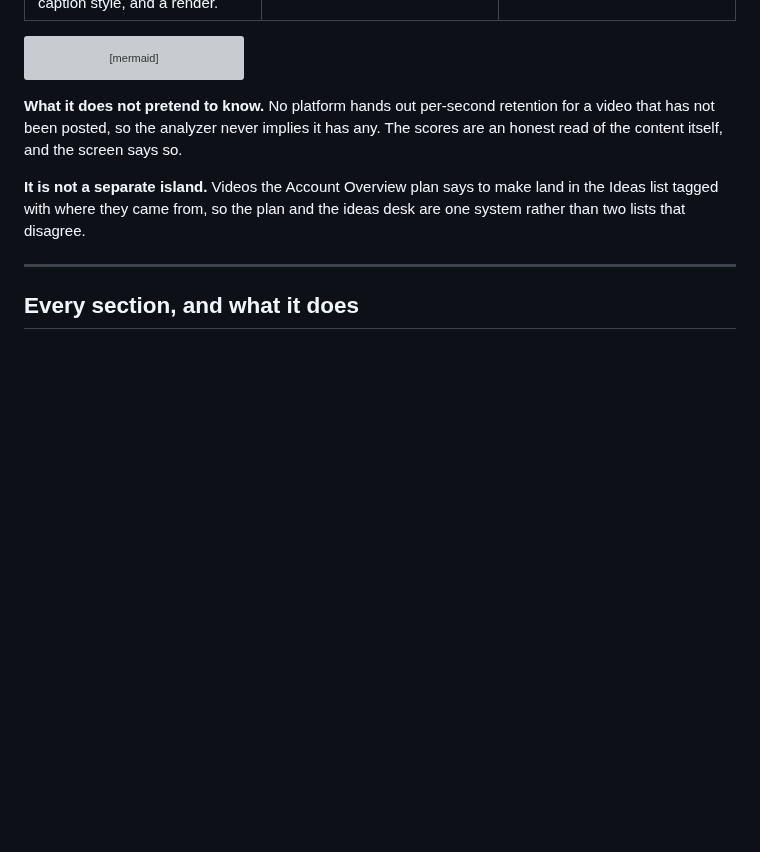
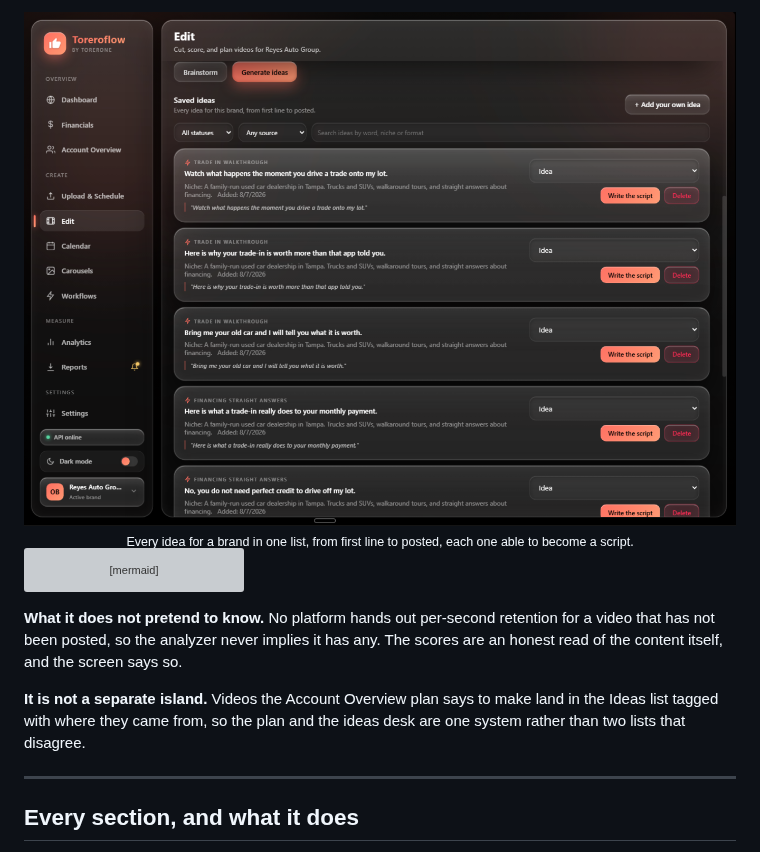
Before and after one commit to TyroneMadison/toreroflow, a Markdown page: README.md, the part around one of its changes. Drawn GitHub-style; pictures changed too: docs/screens/edit-ideas-list.png (added); blank space fills up the shorter version; grey boxes are pictures that could not be loaded.

````diff
--- a/README.md
+++ b/README.md
@@ -52,4 +57,10 @@ Three areas behind one tab, each of which used to be somebody else's product.
 </table>
+
+<div align="center">
+  <img src="docs/screens/edit-ideas-list.png" width="820" alt="Saved ideas: hooks grouped by format, each with the niche it was written for and a button to write the script" />
+  <br/>
+  <sub>Every idea for a brand in one list, from first line to posted, each one able to become a script.</sub>
+</div>
 
 ```mermaid
 flowchart LR
````
Also changed, not shown: other parts of README.md (+5 -0 lines), docs/screens/edit-analyze.png (added), docs/screens/edit-ideas.png (added), docs/screens/edit-studio.png (added).
